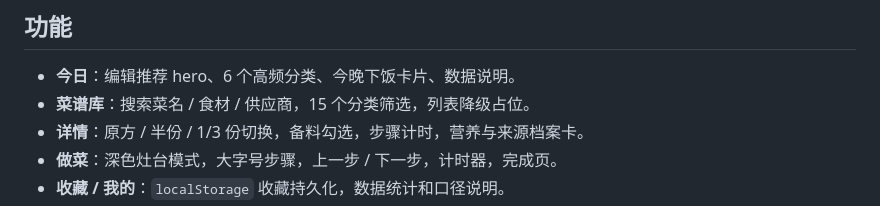
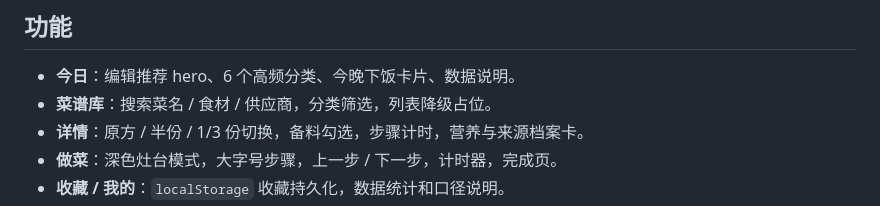
Before and after one commit to star17965/zaobian, a Markdown page: README.md, the part around the change. Drawn GitHub-style.

Commit message:
docs: avoid claiming all categories in demo

```diff
--- a/README.md
+++ b/README.md
@@ -13,7 +13,7 @@
 ## 功能
 
 - **今日**：编辑推荐 hero、6 个高频分类、今晚下饭卡片、数据说明。
-- **菜谱库**：搜索菜名 / 食材 / 供应商，15 个分类筛选，列表降级占位。
+- **菜谱库**：搜索菜名 / 食材 / 供应商，分类筛选，列表降级占位。
 - **详情**：原方 / 半份 / 1/3 份切换，备料勾选，步骤计时，营养与来源档案卡。
 - **做菜**：深色灶台模式，大字号步骤，上一步 / 下一步，计时器，完成页。
 - **收藏 / 我的**：`localStorage` 收藏持久化，数据统计和口径说明。
```
